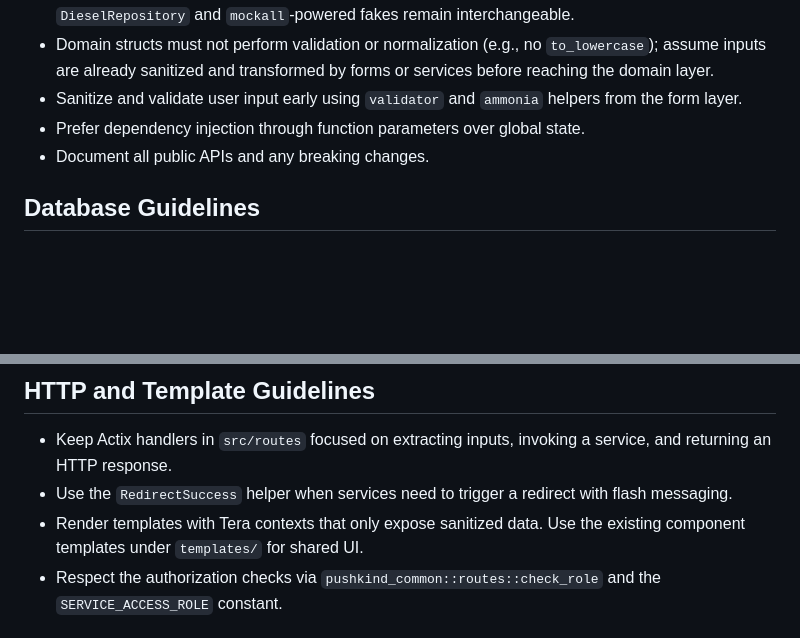
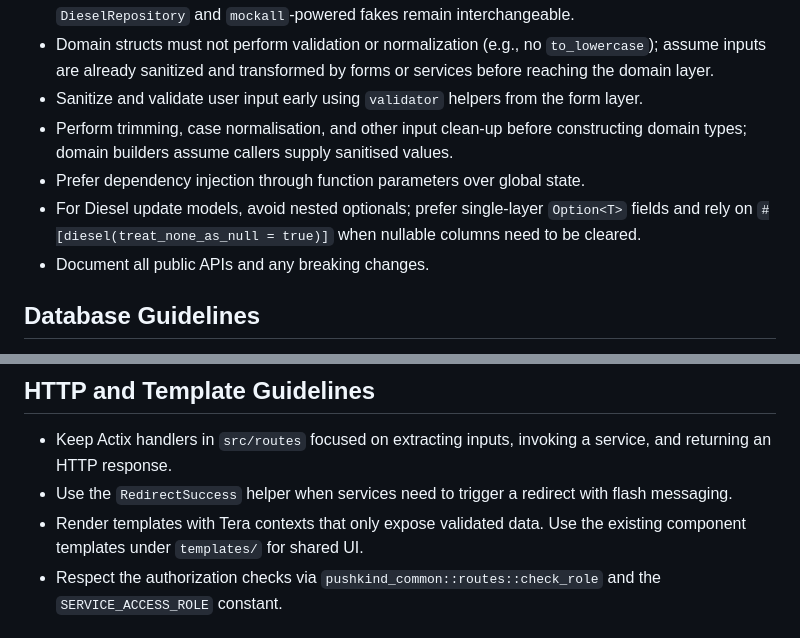
Before and after one commit to pushkindt/pushkind-auth, a Markdown page: AGENTS.md, 2 parts joined by grey strips. GitHub-like rendering; blank space fills up the shorter version.

```diff
--- a/AGENTS.md
+++ b/AGENTS.md
@@ -57,9 +57,15 @@ cargo fmt --all -- --check
 - Domain structs must not perform validation or normalization (e.g., no
   `to_lowercase`); assume inputs are already sanitized and transformed by forms
   or services before reaching the domain layer.
-- Sanitize and validate user input early using `validator` and `ammonia` helpers
-  from the form layer.
+- Sanitize and validate user input early using `validator` helpers from the
+  form layer.
+- Perform trimming, case normalisation, and other input clean-up before
+  constructing domain types; domain builders assume callers supply sanitised
+  values.
 - Prefer dependency injection through function parameters over global state.
+- For Diesel update models, avoid nested optionals; prefer single-layer `Option<T>`
+  fields and rely on `#[diesel(treat_none_as_null = true)]` when nullable columns
+  need to be cleared.
 - Document all public APIs and any breaking changes.
 
 ## Database Guidelines
@@ -79,7 +85,7 @@ cargo fmt --all -- --check
   service, and returning an HTTP response.
 - Use the `RedirectSuccess` helper when services need to trigger a redirect with
   flash messaging.
-- Render templates with Tera contexts that only expose sanitized data. Use the
+- Render templates with Tera contexts that only expose validated data. Use the
   existing component templates under `templates/` for shared UI.
 - Respect the authorization checks via `pushkind_common::routes::check_role` and
   the `SERVICE_ACCESS_ROLE` constant.
```
Also changed, not shown: README.md (+23 -19 lines).
